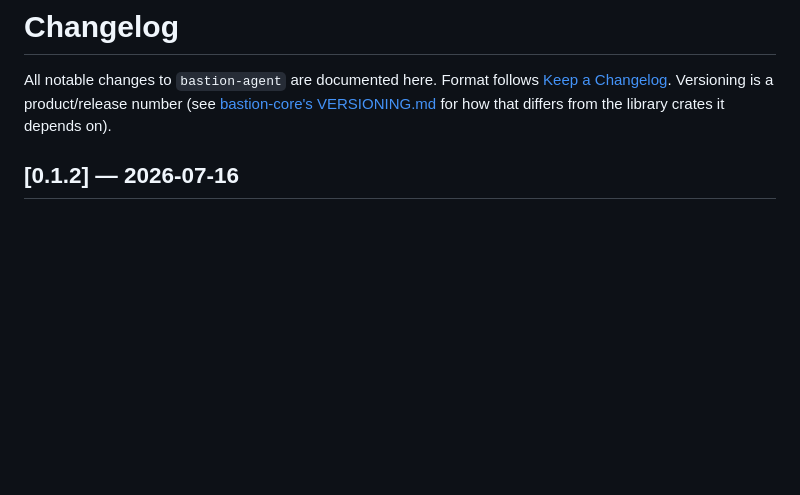
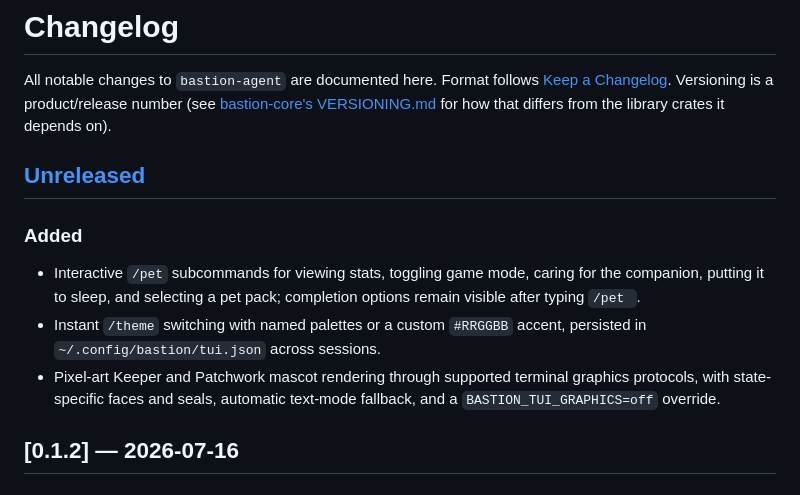
Before and after one commit to thewaifucorp/bastion-agent, a Markdown page: CHANGELOG.md, the part around one of its changes. Drawn GitHub-style; blank space fills up the shorter version.

Commit message:
docs(changelog): document pending TUI changes

```diff
--- a/CHANGELOG.md
+++ b/CHANGELOG.md
@@ -5,6 +5,19 @@ All notable changes to `bastion-agent` are documented here. Format follows
 product/release number (see
 [bastion-core's VERSIONING.md](https://github.com/thewaifucorp/bastion-core/blob/main/docs/VERSIONING.md)
 for how that differs from the library crates it depends on).
+
+## [Unreleased]
+
+### Added
+
+- Interactive `/pet` subcommands for viewing stats, toggling game mode, caring
+  for the companion, putting it to sleep, and selecting a pet pack; completion
+  options remain visible after typing `/pet `.
+- Instant `/theme` switching with named palettes or a custom `#RRGGBB` accent,
+  persisted in `~/.config/bastion/tui.json` across sessions.
+- Pixel-art Keeper and Patchwork mascot rendering through supported terminal
+  graphics protocols, with state-specific faces and seals, automatic text-mode
+  fallback, and a `BASTION_TUI_GRAPHICS=off` override.
 
 ## [0.1.2] — 2026-07-16
 
```
Also changed, not shown: other parts of CHANGELOG.md (+1 -0 lines).
